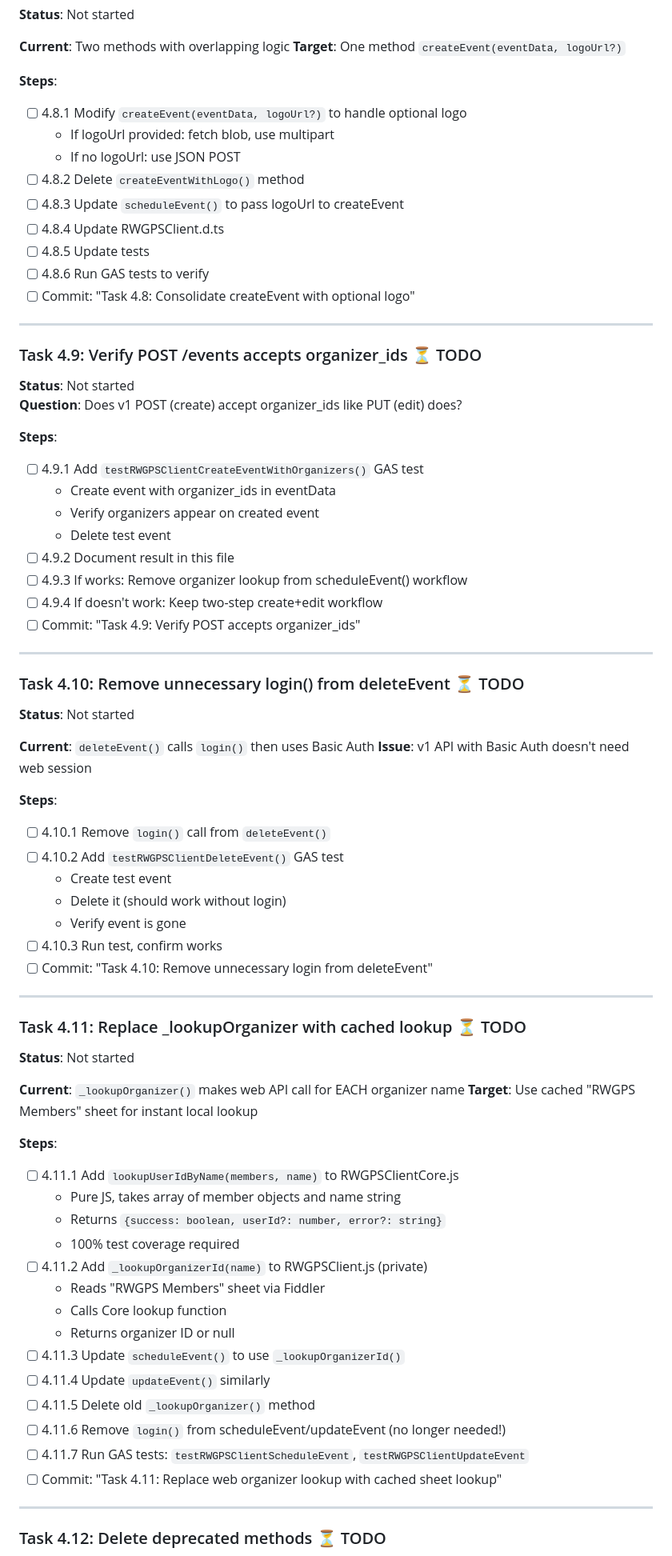
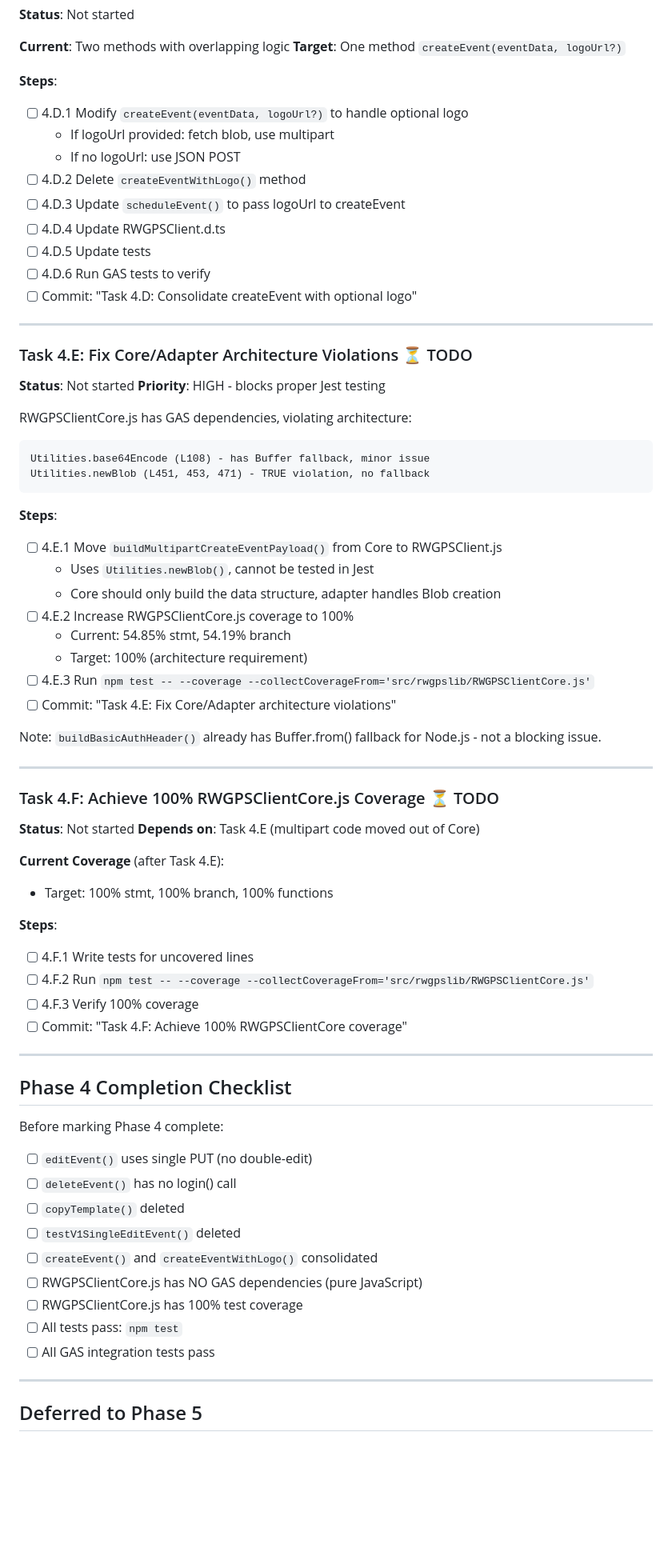
Before and after one commit to TobyHFerguson/RideManager, a Markdown page: RWGPS_TASKS.md, the part around one of its changes. Shown at 80% size. Rendered like a GitHub page; blank space fills up the shorter version.

````diff
--- a/RWGPS_TASKS.md
+++ b/RWGPS_TASKS.md
@@ -475,77 +507,73 @@ Utilities.newBlob (L451, 453, 471)
 **Target**: One method `createEvent(eventData, logoUrl?)`
 
 **Steps**:
-- [ ] 4.8.1 Modify `createEvent(eventData, logoUrl?)` to handle optional logo
+- [ ] 4.D.1 Modify `createEvent(eventData, logoUrl?)` to handle optional logo
   - If logoUrl provided: fetch blob, use multipart
   - If no logoUrl: use JSON POST
-- [ ] 4.8.2 Delete `createEventWithLogo()` method
-- [ ] 4.8.3 Update `scheduleEvent()` to pass logoUrl to createEvent
-- [ ] 4.8.4 Update RWGPSClient.d.ts
-- [ ] 4.8.5 Update tests
-- [ ] 4.8.6 Run GAS tests to verify
-- [ ] Commit: "Task 4.8: Consolidate createEvent with optional logo"
+- [ ] 4.D.2 Delete `createEventWithLogo()` method
+- [ ] 4.D.3 Update `scheduleEvent()` to pass logoUrl to createEvent
+- [ ] 4.D.4 Update RWGPSClient.d.ts
+- [ ] 4.D.5 Update tests
+- [ ] 4.D.6 Run GAS tests to verify
+- [ ] Commit: "Task 4.D: Consolidate createEvent with optional logo"
 
 ---
 
-### Task 4.9: Verify POST /events accepts organizer_ids ⏳ TODO
+### Task 4.E: Fix Core/Adapter Architecture Violations ⏳ TODO
 
 **Status**: Not started
-**Question**: Does v1 POST (create) accept organizer_ids like PUT (edit) does?
+**Priority**: HIGH - blocks proper Jest testing
+
+RWGPSClientCore.js has GAS dependencies, violating architecture:
+```
+Utilities.base64Encode (L108) - has Buffer fallback, minor issue
+Utilities.newBlob (L451, 453, 471) - TRUE violation, no fallback
+```
 
 **Steps**:
-- [ ] 4.9.1 Add `testRWGPSClientCreateEventWithOrganizers()` GAS test
-  - Create event with organizer_ids in eventData
-  - Verify organizers appear on created event
-  - Delete test event
-- [ ] 4.9.2 Document result in this file
-- [ ] 4.9.3 If works: Remove organizer lookup from scheduleEvent() workflow
-- [ ] 4.9.4 If doesn't work: Keep two-step create+edit workflow
-- [ ] Commit: "Task 4.9: Verify POST accepts organizer_ids"
+- [ ] 4.E.1 Move `buildMultipartCreateEventPayload()` from Core to RWGPSClient.js
+  - Uses `Utilities.newBlob()`, cannot be tested in Jest
+  - Core should only build the data structure, adapter handles Blob creation
+- [ ] 4.E.2 Increase RWGPSClientCore.js coverage to 100%
+  - Current: 54.85% stmt, 54.19% branch
+  - Target: 100% (architecture requirement)
+- [ ] 4.E.3 Run `npm test -- --coverage --collectCoverageFrom='src/rwgpslib/RWGPSClientCore.js'`
+- [ ] Commit: "Task 4.E: Fix Core/Adapter architecture violations"
+
+Note: `buildBasicAuthHeader()` already has Buffer.from() fallback for Node.js - not a blocking issue.
 
 ---
 
-### Task 4.10: Remove unnecessary login() from deleteEvent ⏳ TODO
+### Task 4.F: Achieve 100% RWGPSClientCore.js Coverage ⏳ TODO
 
 **Status**: Not started
+**Depends on**: Task 4.E (multipart code moved out of Core)
 
-**Current**: `deleteEvent()` calls `login()` then uses Basic Auth
-**Issue**: v1 API with Basic Auth doesn't need web session
+**Current Coverage** (after Task 4.E):
+- Target: 100% stmt, 100% branch, 100% functions
 
 **Steps**:
-- [ ] 4.10.1 Remove `login()` call from `deleteEvent()`
-- [ ] 4.10.2 Add `testRWGPSClientDeleteEvent()` GAS test
-  - Create test event
-  - Delete it (should work without login)
-  - Verify event is gone
-- [ ] 4.10.3 Run test, confirm works
-- [ ] Commit: "Task 4.10: Remove unnecessary login from deleteEvent"
+- [ ] 4.F.1 Write tests for uncovered lines
+- [ ] 4.F.2 Run `npm test -- --coverage --collectCoverageFrom='src/rwgpslib/RWGPSClientCore.js'`
+- [ ] 4.F.3 Verify 100% coverage
+- [ ] Commit: "Task 4.F: Achieve 100% RWGPSClientCore coverage"
 
 ---
 
-### Task 4.11: Replace _lookupOrganizer with cached lookup ⏳ TODO
+## Phase 4 Completion Checklist
 
-**Status**: Not started
-
-**Current**: `_lookupOrganizer()` makes web API call for EACH organizer name
-**Target**: Use cached "RWGPS Members" sheet for instant local lookup
-
-**Steps**:
-- [ ] 4.11.1 Add `lookupUserIdByName(members, name)` to RWGPSClientCore.js
-  - Pure JS, takes array of member objects and name string
-  - Returns `{success: boolean, userId?: number, error?: string}`
-  - 100% test coverage required
-- [ ] 4.11.2 Add `_lookupOrganizerId(name)` to RWGPSClient.js (private)
-  - Reads "RWGPS Members" sheet via Fiddler
-  - Calls Core lookup function
-  - Returns organizer ID or null
-- [ ] 4.11.3 Update `scheduleEvent()` to use `_lookupOrganizerId()`
-- [ ] 4.11.4 Update `updateEvent()` similarly
-- [ ] 4.11.5 Delete old `_lookupOrganizer()` method
-- [ ] 4.11.6 Remove `login()` from scheduleEvent/updateEvent (no longer needed!)
-- [ ] 4.11.7 Run GAS tests: `testRWGPSClientScheduleEvent`, `testRWGPSClientUpdateEvent`
-- [ ] Commit: "Task 4.11: Replace web organizer lookup with cached sheet lookup"
+Before marking Phase 4 complete:
+- [ ] `editEvent()` uses single PUT (no double-edit)
+- [ ] `deleteEvent()` has no login() call
+- [ ] `copyTemplate()` deleted
+- [ ] `testV1SingleEditEvent()` deleted
+- [ ] `createEvent()` and `createEventWithLogo()` consolidated
+- [ ] RWGPSClientCore.js has NO GAS dependencies (pure JavaScript)
+- [ ] RWGPSClientCore.js has 100% test coverage
+- [ ] All tests pass: `npm test`
+- [ ] All GAS integration tests pass
 
 ---
 
-### Task 4.12: Delete deprecated methods ⏳ TODO
+## Deferred to Phase 5
 
````
Also changed, not shown: other parts of RWGPS_TASKS.md (+56 -70 lines).
